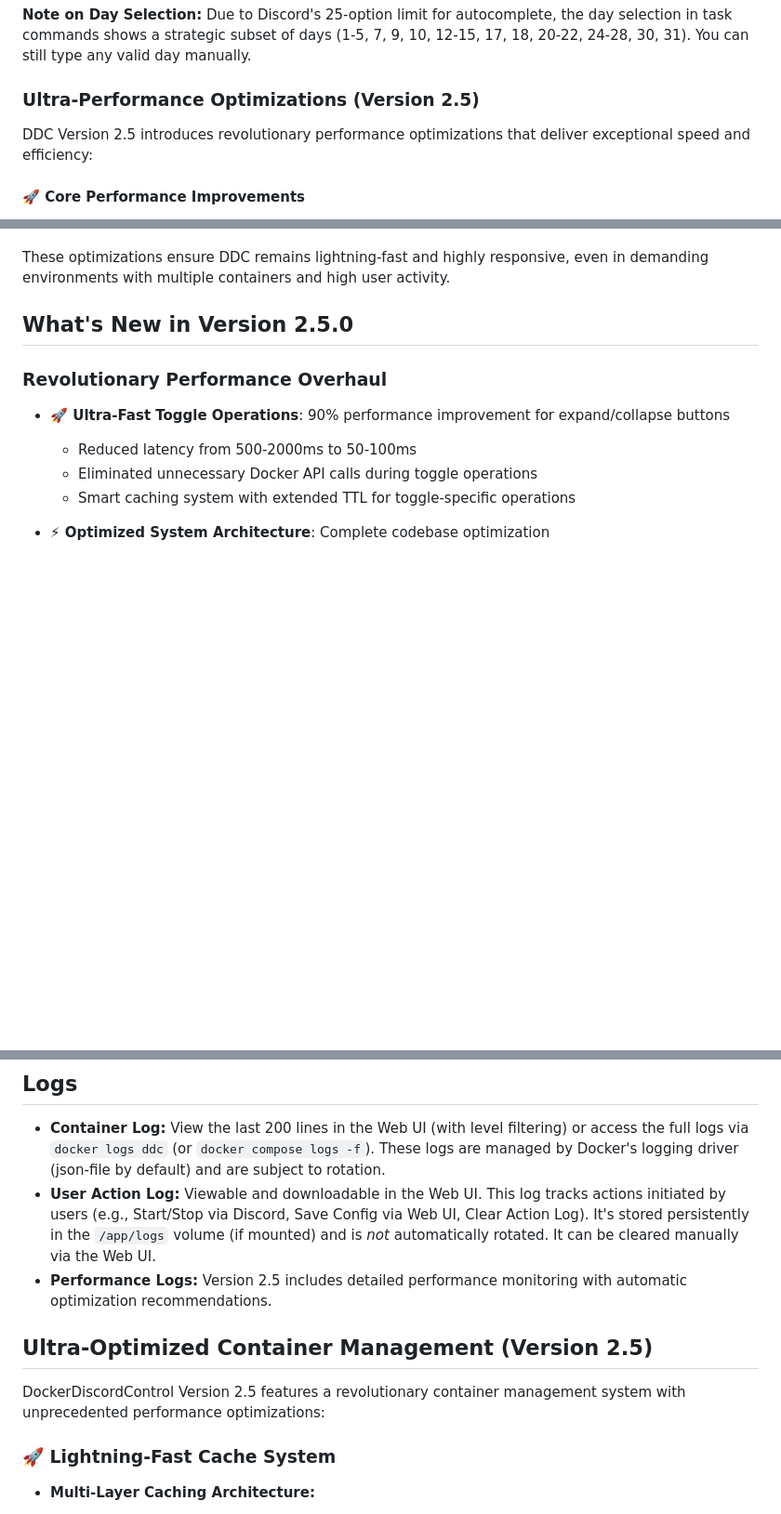
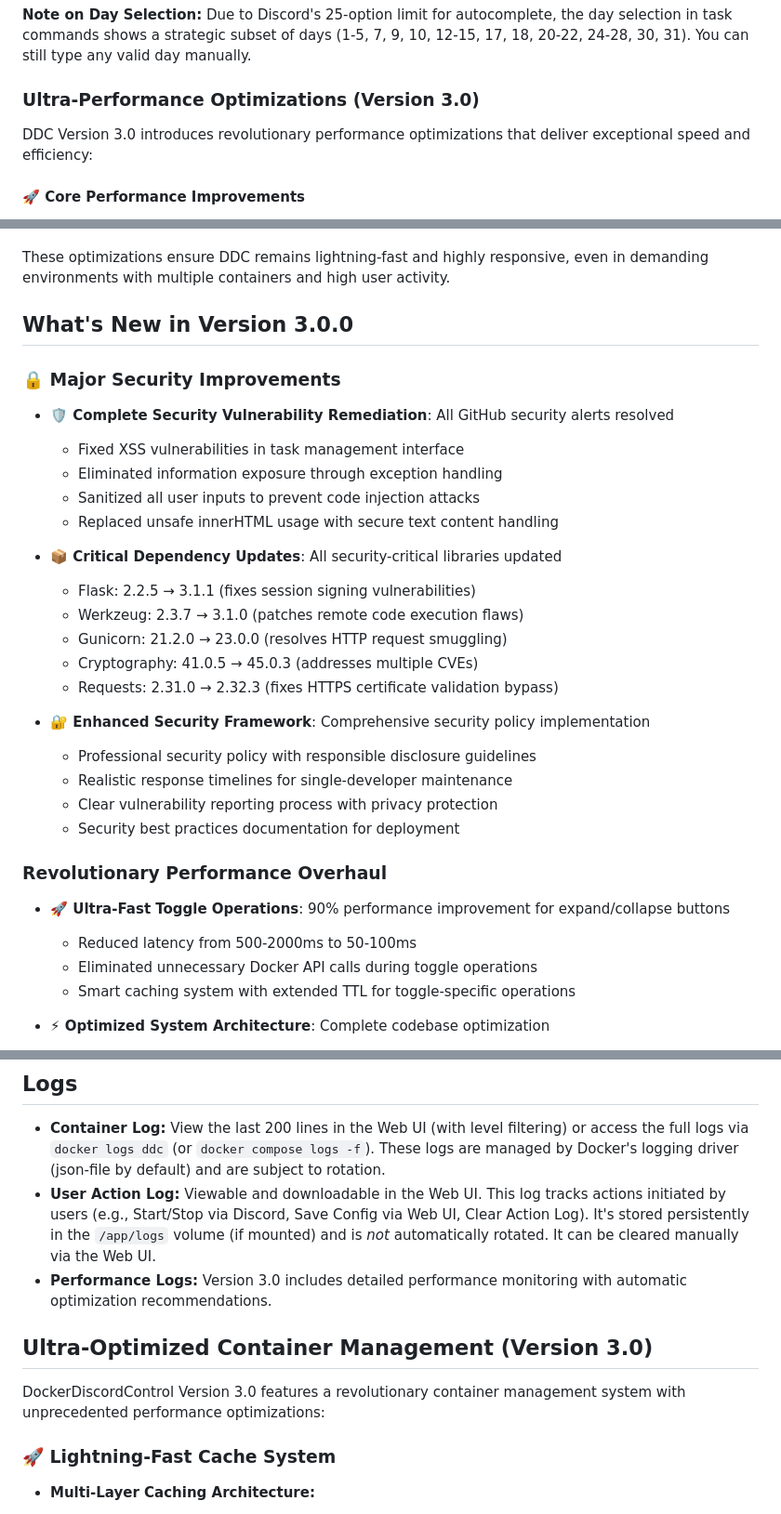
Before and after one commit to DockerDiscordControl/DockerDiscordControl-Mac, a Markdown page: README.md, 3 parts joined by grey strips. Shown at 93% size. GitHub-like rendering; blank space fills up the shorter version.

Commit message:
docs: Update README for DDC 3.0.0 release
Major updates for Version 3.0:

- Updated all version badges and references from 2.5.0 to 3.0.0

- Added comprehensive security improvements section highlighting:

  * XSS vulnerability fixes

  * Information exposure remediation

  * Critical dependency updates (Flask, Werkzeug, Gunicorn, etc.)

  * New security policy implementation

- Updated all Version 2.5 references to Version 3.0 throughout

- Maintained all existing performance documentation

README now accurately reflects the major security milestone

achieved with all GitHub security alerts resolved.

```diff
--- a/README.md
+++ b/README.md
@@ -48,9 +48,9 @@ DDC includes a powerful task system to automate container management:
 
 **Note on Day Selection:** Due to Discord's 25-option limit for autocomplete, the day selection in task commands shows a strategic subset of days (1-5, 7, 9, 10, 12-15, 17, 18, 20-22, 24-28, 30, 31). You can still type any valid day manually.
 
-### Ultra-Performance Optimizations (Version 2.5)
+### Ultra-Performance Optimizations (Version 3.0)
 
-DDC Version 2.5 introduces revolutionary performance optimizations that deliver exceptional speed and efficiency:
+DDC Version 3.0 introduces revolutionary performance optimizations that deliver exceptional speed and efficiency:
 
 #### 🚀 **Core Performance Improvements**
 * **Toggle Operations**: **90% latency reduction** (50-100ms vs 500-2000ms)
@@ -102,8 +102,27 @@ DDC Version 2.5 introduces revolutionary performance optimizations that deliver
 
 These optimizations ensure DDC remains lightning-fast and highly responsive, even in demanding environments with multiple containers and high user activity.
 
-## What's New in Version 2.5.0
+## What's New in Version 3.0.0
+### 🔒 **Major Security Improvements**
 
+* **🛡️ Complete Security Vulnerability Remediation**: All GitHub security alerts resolved
+  * Fixed XSS vulnerabilities in task management interface
+  * Eliminated information exposure through exception handling
+  * Sanitized all user inputs to prevent code injection attacks
+  * Replaced unsafe innerHTML usage with secure text content handling
+
+* **📦 Critical Dependency Updates**: All security-critical libraries updated
+  * Flask: 2.2.5 → 3.1.1 (fixes session signing vulnerabilities)
+  * Werkzeug: 2.3.7 → 3.1.0 (patches remote code execution flaws)
+  * Gunicorn: 21.2.0 → 23.0.0 (resolves HTTP request smuggling)
+  * Cryptography: 41.0.5 → 45.0.3 (addresses multiple CVEs)
+  * Requests: 2.31.0 → 2.32.3 (fixes HTTPS certificate validation bypass)
+
+* **🔐 Enhanced Security Framework**: Comprehensive security policy implementation
+  * Professional security policy with responsible disclosure guidelines
+  * Realistic response timelines for single-developer maintenance
+  * Clear vulnerability reporting process with privacy protection
+  * Security best practices documentation for deployment
 ### Revolutionary Performance Overhaul
 
 * **🚀 Ultra-Fast Toggle Operations**: 90% performance improvement for expand/collapse buttons
@@ -402,11 +421,11 @@ All permissions are easily configured through the web interface, with no coding
 
 *   **Container Log:** View the last 200 lines in the Web UI (with level filtering) or access the full logs via `docker logs ddc` (or `docker compose logs -f`). These logs are managed by Docker's logging driver (json-file by default) and are subject to rotation.
 *   **User Action Log:** Viewable and downloadable in the Web UI. This log tracks actions initiated by users (e.g., Start/Stop via Discord, Save Config via Web UI, Clear Action Log). It's stored persistently in the `/app/logs` volume (if mounted) and is *not* automatically rotated. It can be cleared manually via the Web UI.
-*   **Performance Logs:** Version 2.5 includes detailed performance monitoring with automatic optimization recommendations.
+*   **Performance Logs:** Version 3.0 includes detailed performance monitoring with automatic optimization recommendations.
 
-## Ultra-Optimized Container Management (Version 2.5)
+## Ultra-Optimized Container Management (Version 3.0)
 
-DockerDiscordControl Version 2.5 features a revolutionary container management system with unprecedented performance optimizations:
+DockerDiscordControl Version 3.0 features a revolutionary container management system with unprecedented performance optimizations:
 
 ### 🚀 **Lightning-Fast Cache System**
 *   **Multi-Layer Caching Architecture:**
```
Also changed, not shown: other parts of README.md (+7 -7 lines).
